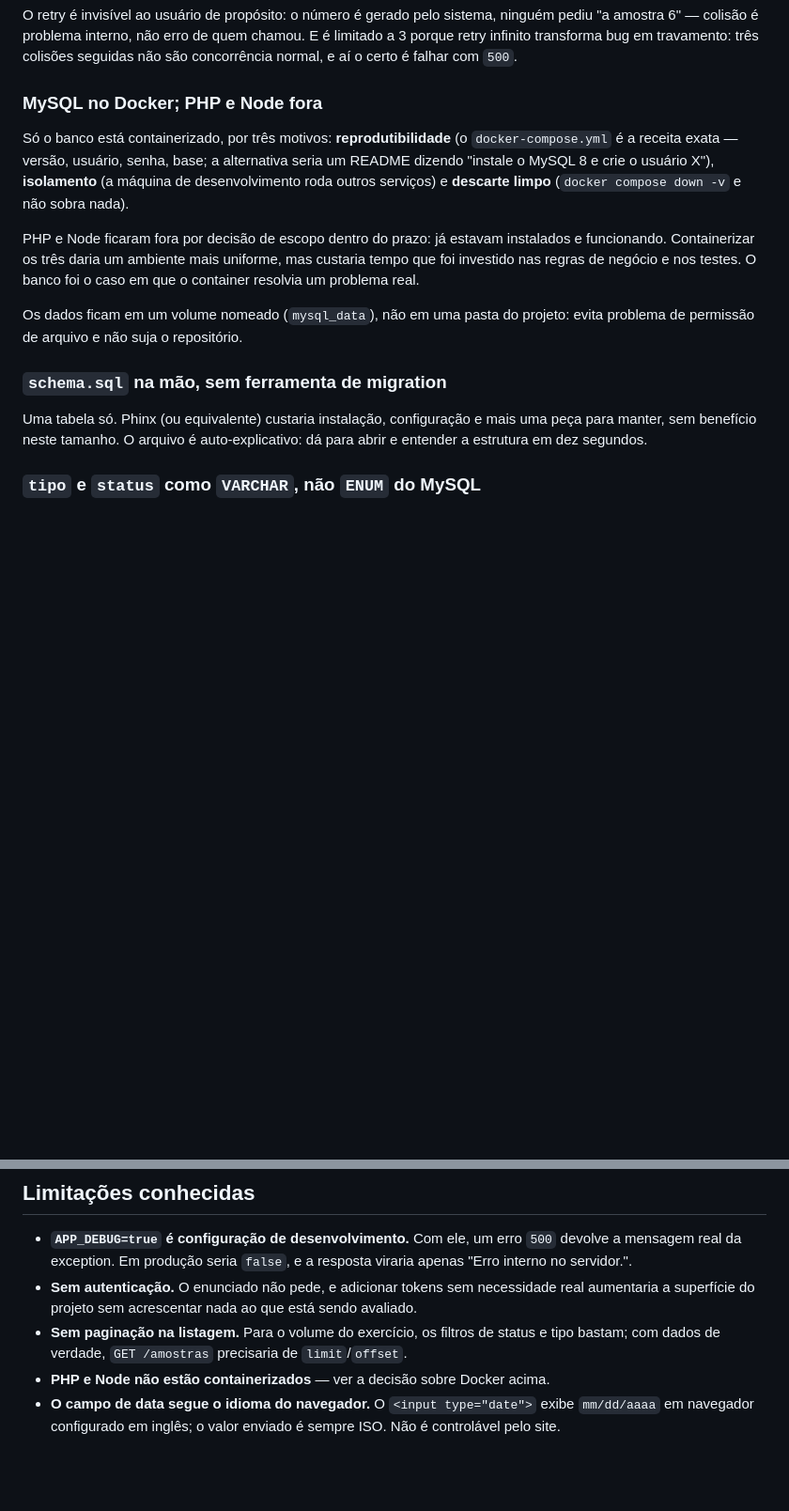
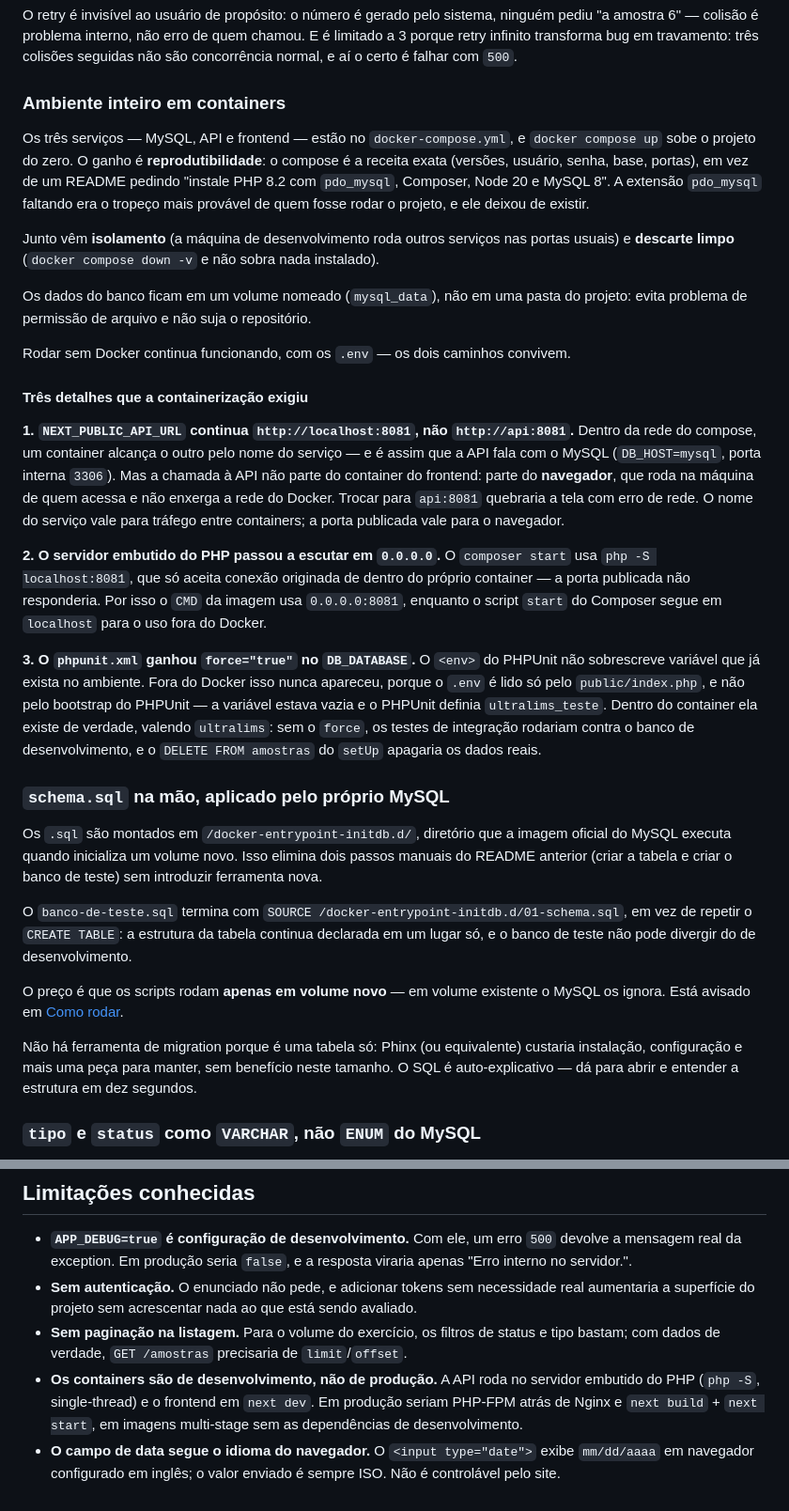
Before and after one commit to isabellacdn/ultralims-teste-pratico-dev, a Markdown page: README.md, 2 parts joined by grey strips. Shown at 94% size. Rendered like a GitHub page; blank space fills up the shorter version.

```diff
--- a/README.md
+++ b/README.md
@@ -387,27 +402,60 @@ O retry é invisível ao usuário de propósito: o número é gerado pelo sistem
 porque retry infinito transforma bug em travamento: três colisões seguidas não são
 concorrência normal, e aí o certo é falhar com `500`.
 
-### MySQL no Docker; PHP e Node fora
+### Ambiente inteiro em containers
 
-Só o banco está containerizado, por três motivos: **reprodutibilidade** (o
-`docker-compose.yml` é a receita exata — versão, usuário, senha, base; a alternativa seria
-um README dizendo "instale o MySQL 8 e crie o usuário X"), **isolamento** (a máquina de
-desenvolvimento roda outros serviços) e **descarte limpo** (`docker compose down -v` e não
-sobra nada).
+Os três serviços — MySQL, API e frontend — estão no `docker-compose.yml`, e `docker compose
+up` sobe o projeto do zero. O ganho é **reprodutibilidade**: o compose é a receita exata
+(versões, usuário, senha, base, portas), em vez de um README pedindo "instale PHP 8.2 com
+`pdo_mysql`, Composer, Node 20 e MySQL 8". A extensão `pdo_mysql` faltando era o tropeço
+mais provável de quem fosse rodar o projeto, e ele deixou de existir.
 
-PHP e Node ficaram fora por decisão de escopo dentro do prazo: já estavam instalados e
-funcionando. Containerizar os três daria um ambiente mais uniforme, mas custaria tempo que
-foi investido nas regras de negócio e nos testes. O banco foi o caso em que o container
-resolvia um problema real.
+Junto vêm **isolamento** (a máquina de desenvolvimento roda outros serviços nas portas
+usuais) e **descarte limpo** (`docker compose down -v` e não sobra nada instalado).
 
-Os dados ficam em um volume nomeado (`mysql_data`), não em uma pasta do projeto: evita
-problema de permissão de arquivo e não suja o repositório.
+Os dados do banco ficam em um volume nomeado (`mysql_data`), não em uma pasta do projeto:
+evita problema de permissão de arquivo e não suja o repositório.
 
-### `schema.sql` na mão, sem ferramenta de migration
+Rodar sem Docker continua funcionando, com os `.env` — os dois caminhos convivem.
 
-Uma tabela só. Phinx (ou equivalente) custaria instalação, configuração e mais uma peça para
-manter, sem benefício neste tamanho. O arquivo é auto-explicativo: dá para abrir e entender
-a estrutura em dez segundos.
+#### Três detalhes que a containerização exigiu
+
+**1. `NEXT_PUBLIC_API_URL` continua `http://localhost:8081`, não `http://api:8081`.**
+Dentro da rede do compose, um container alcança o outro pelo nome do serviço — e é assim
+que a API fala com o MySQL (`DB_HOST=mysql`, porta interna `3306`). Mas a chamada à API não
+parte do container do frontend: parte do **navegador**, que roda na máquina de quem acessa e
+não enxerga a rede do Docker. Trocar para `api:8081` quebraria a tela com erro de rede.
+O nome do serviço vale para tráfego entre containers; a porta publicada vale para o
+navegador.
+
+**2. O servidor embutido do PHP passou a escutar em `0.0.0.0`.** O `composer start` usa
+`php -S localhost:8081`, que só aceita conexão originada de dentro do próprio container —
+a porta publicada não responderia. Por isso o `CMD` da imagem usa `0.0.0.0:8081`, enquanto o
+script `start` do Composer segue em `localhost` para o uso fora do Docker.
+
+**3. O `phpunit.xml` ganhou `force="true"` no `DB_DATABASE`.** O `<env>` do PHPUnit não
+sobrescreve variável que já exista no ambiente. Fora do Docker isso nunca apareceu, porque o
+`.env` é lido só pelo `public/index.php`, e não pelo bootstrap do PHPUnit — a variável estava
+vazia e o PHPUnit definia `ultralims_teste`. Dentro do container ela existe de verdade,
+valendo `ultralims`: sem o `force`, os testes de integração rodariam contra o banco de
+desenvolvimento, e o `DELETE FROM amostras` do `setUp` apagaria os dados reais.
+
+### `schema.sql` na mão, aplicado pelo próprio MySQL
+
+Os `.sql` são montados em `/docker-entrypoint-initdb.d/`, diretório que a imagem oficial do
+MySQL executa quando inicializa um volume novo. Isso elimina dois passos manuais do README
+anterior (criar a tabela e criar o banco de teste) sem introduzir ferramenta nova.
+
+O `banco-de-teste.sql` termina com `SOURCE /docker-entrypoint-initdb.d/01-schema.sql`, em vez
+de repetir o `CREATE TABLE`: a estrutura da tabela continua declarada em um lugar só, e o
+banco de teste não pode divergir do de desenvolvimento.
+
+O preço é que os scripts rodam **apenas em volume novo** — em volume existente o MySQL os
+ignora. Está avisado em [Como rodar](#como-rodar).
+
+Não há ferramenta de migration porque é uma tabela só: Phinx (ou equivalente) custaria
+instalação, configuração e mais uma peça para manter, sem benefício neste tamanho. O SQL é
+auto-explicativo — dá para abrir e entender a estrutura em dez segundos.
 
 ### `tipo` e `status` como `VARCHAR`, não `ENUM` do MySQL
 
@@ -499,7 +547,10 @@ faz. O "porquê" das decisões está aqui no README e nas mensagens de commit.
   aumentaria a superfície do projeto sem acrescentar nada ao que está sendo avaliado.
 - **Sem paginação na listagem.** Para o volume do exercício, os filtros de status e tipo
   bastam; com dados de verdade, `GET /amostras` precisaria de `limit`/`offset`.
-- **PHP e Node não estão containerizados** — ver a decisão sobre Docker acima.
+- **Os containers são de desenvolvimento, não de produção.** A API roda no servidor embutido
+  do PHP (`php -S`, single-thread) e o frontend em `next dev`. Em produção seriam
+  PHP-FPM atrás de Nginx e `next build` + `next start`, em imagens multi-stage sem as
+  dependências de desenvolvimento.
 - **O campo de data segue o idioma do navegador.** O `<input type="date">` exibe `mm/dd/aaaa`
   em navegador configurado em inglês; o valor enviado é sempre ISO. Não é controlável pelo
   site.
```
Also changed, not shown: other parts of README.md (+83 -68 lines), docs/COMO-TESTAR.md (+24 -43 lines).
